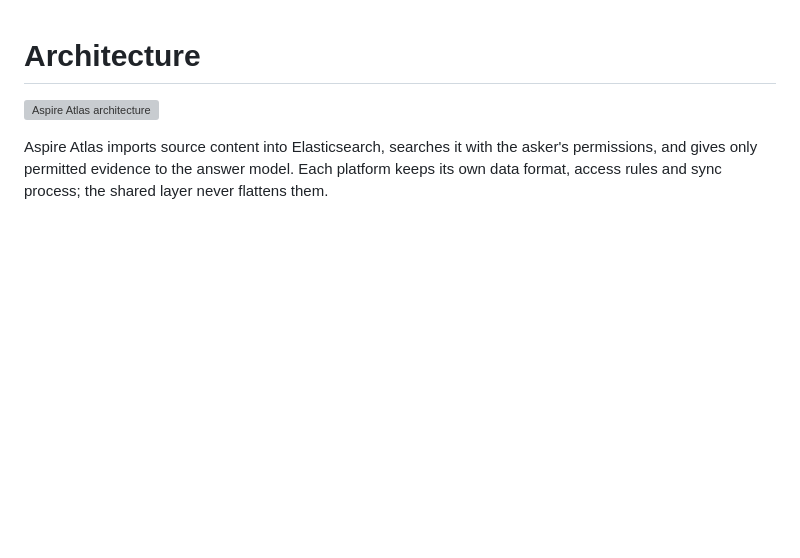
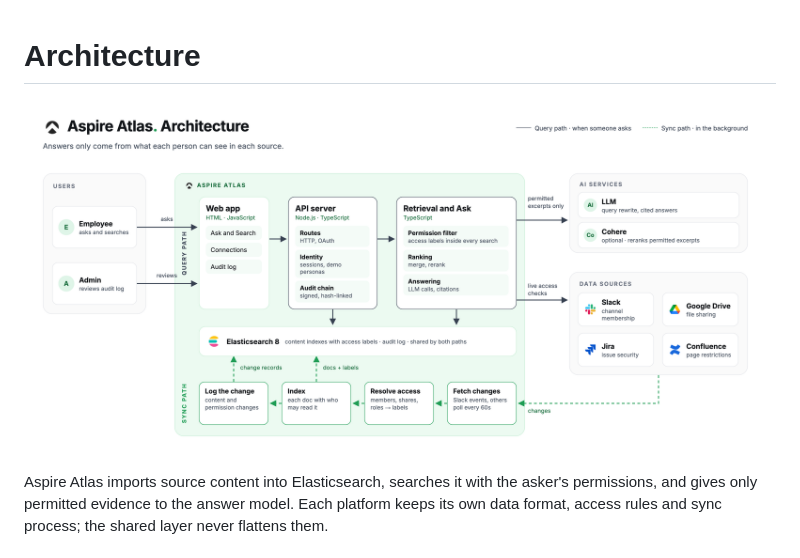
Before and after one commit to winson8222/HMA-Brain, a Markdown page: docs/reference/architecture.md, the part around the change. GitHub-like rendering; pictures changed too: docs/reference/architecture.png (added); blank space fills up the shorter version; grey boxes are pictures that could not be loaded.

```diff
--- a/docs/reference/architecture.md
+++ b/docs/reference/architecture.md
@@ -1,6 +1,6 @@
 # Architecture
 
-![Aspire Atlas architecture](architecture.svg)
+![Aspire Atlas architecture](architecture.png)
 
 Aspire Atlas imports source content into Elasticsearch, searches it with the asker's permissions, and gives only permitted evidence to the answer model. Each platform keeps its own data format, access rules and sync process; the shared layer never flattens them.
 
```
Also changed, not shown: README.md (+1 -1 lines), 1 other file.
